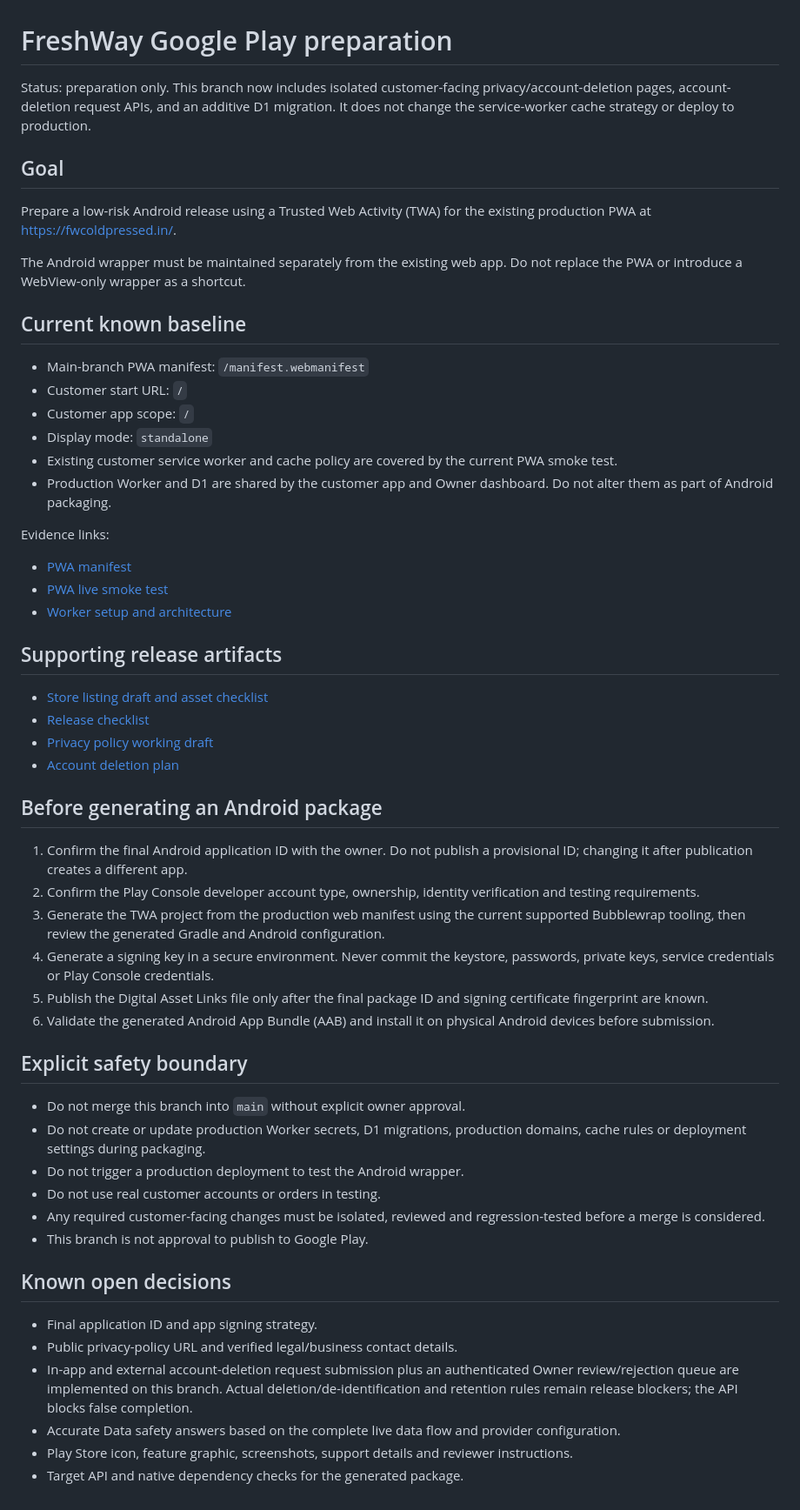
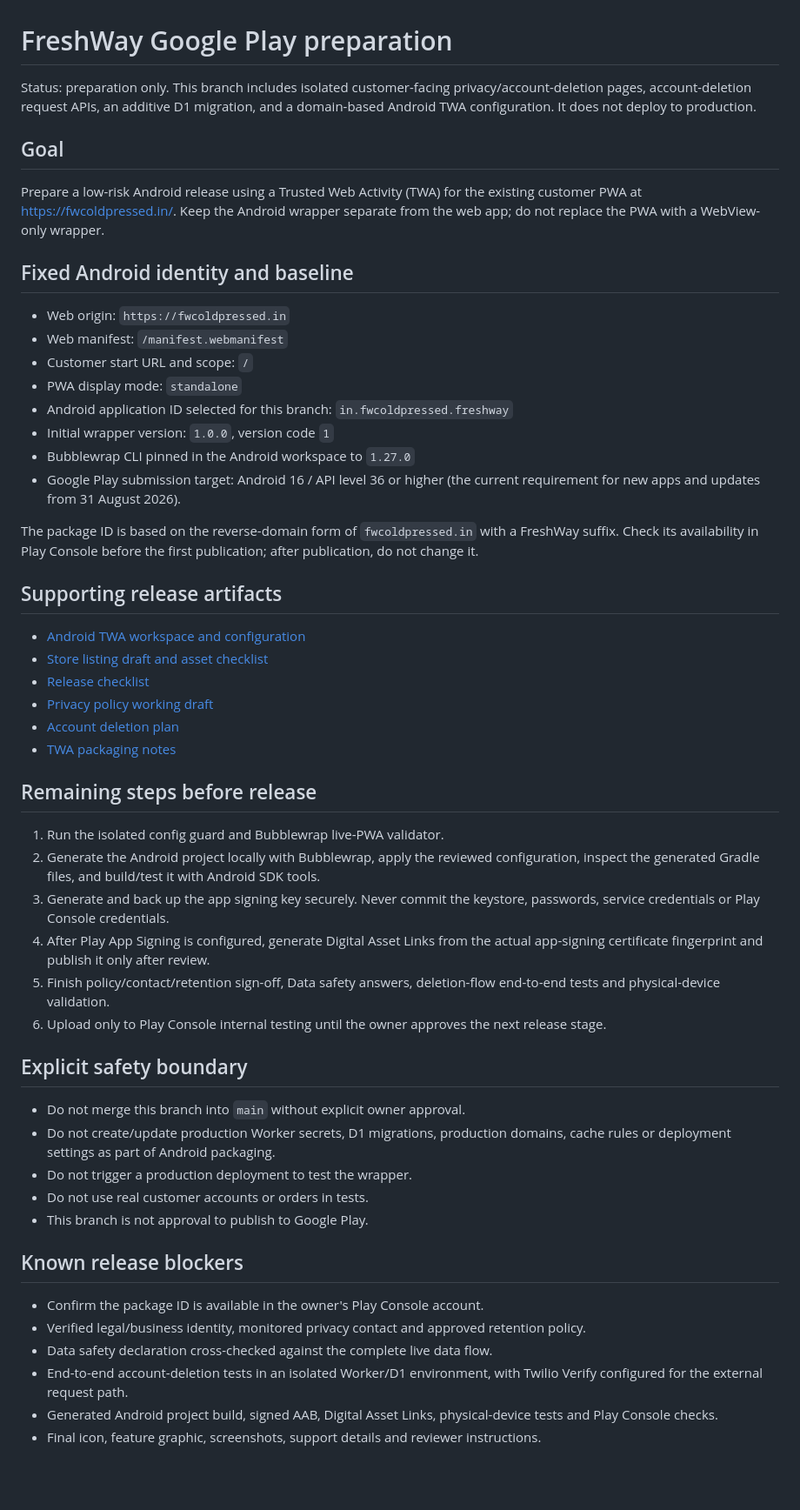
Before and after one commit to nagapurinarayana-ship-it/freshway, a Markdown page: play-store/README.md, the part around the change. Shown at 87% size. Drawn GitHub-style; blank space fills up the shorter version.

Commit message:
Record domain-derived Android package identity and release target

```diff
--- a/play-store/README.md
+++ b/play-store/README.md
@@ -1,57 +1,55 @@
 # FreshWay Google Play preparation
 
-Status: preparation only. This branch now includes isolated customer-facing privacy/account-deletion pages, account-deletion request APIs, and an additive D1 migration. It does not change the service-worker cache strategy or deploy to production.
+Status: preparation only. This branch includes isolated customer-facing privacy/account-deletion pages, account-deletion request APIs, an additive D1 migration, and a domain-based Android TWA configuration. It does not deploy to production.
 
 ## Goal
 
-Prepare a low-risk Android release using a Trusted Web Activity (TWA) for the existing production PWA at https://fwcoldpressed.in/.
+Prepare a low-risk Android release using a Trusted Web Activity (TWA) for the existing customer PWA at https://fwcoldpressed.in/. Keep the Android wrapper separate from the web app; do not replace the PWA with a WebView-only wrapper.
 
-The Android wrapper must be maintained separately from the existing web app. Do not replace the PWA or introduce a WebView-only wrapper as a shortcut.
+## Fixed Android identity and baseline
 
-## Current known baseline
+- Web origin: `https://fwcoldpressed.in`
+- Web manifest: `/manifest.webmanifest`
+- Customer start URL and scope: `/`
+- PWA display mode: `standalone`
+- Android application ID selected for this branch: `in.fwcoldpressed.freshway`
+- Initial wrapper version: `1.0.0`, version code `1`
+- Bubblewrap CLI pinned in the Android workspace to `1.27.0`
+- Google Play submission target: Android 16 / API level 36 or higher (the current requirement for new apps and updates from 31 August 2026).
 
-- Main-branch PWA manifest: `/manifest.webmanifest`
-- Customer start URL: `/`
-- Customer app scope: `/`
-- Display mode: `standalone`
-- Existing customer service worker and cache policy are covered by the current PWA smoke test.
-- Production Worker and D1 are shared by the customer app and Owner dashboard. Do not alter them as part of Android packaging.
-
-Evidence links:
-- [PWA manifest](https://github.com/nagapurinarayana-ship-it/freshway/blob/main/manifest.webmanifest)
-- [PWA live smoke test](https://github.com/nagapurinarayana-ship-it/freshway/blob/main/pwa-live-smoke.mjs)
-- [Worker setup and architecture](https://github.com/nagapurinarayana-ship-it/freshway/blob/main/worker/README.md)
+The package ID is based on the reverse-domain form of `fwcoldpressed.in` with a FreshWay suffix. Check its availability in Play Console before the first publication; after publication, do not change it.
 
 ## Supporting release artifacts
 
+- [Android TWA workspace and configuration](../android-twa/README.md)
 - [Store listing draft and asset checklist](STORE_LISTING_DRAFT.md)
 - [Release checklist](PLAY_STORE_RELEASE_CHECKLIST.md)
 - [Privacy policy working draft](PRIVACY_POLICY_DRAFT.md)
 - [Account deletion plan](ACCOUNT_DELETION_PLAN.md)
+- [TWA packaging notes](TWA_PACKAGING.md)
 
-## Before generating an Android package
+## Remaining steps before release
 
-1. Confirm the final Android application ID with the owner. Do not publish a provisional ID; changing it after publication creates a different app.
-2. Confirm the Play Console developer account type, ownership, identity verification and testing requirements.
-3. Generate the TWA project from the production web manifest using the current supported Bubblewrap tooling, then review the generated Gradle and Android configuration.
-4. Generate a signing key in a secure environment. Never commit the keystore, passwords, private keys, service credentials or Play Console credentials.
-5. Publish the Digital Asset Links file only after the final package ID and signing certificate fingerprint are known.
-6. Validate the generated Android App Bundle (AAB) and install it on physical Android devices before submission.
+1. Run the isolated config guard and Bubblewrap live-PWA validator.
+2. Generate the Android project locally with Bubblewrap, apply the reviewed configuration, inspect the generated Gradle files, and build/test it with Android SDK tools.
+3. Generate and back up the app signing key securely. Never commit the keystore, passwords, service credentials or Play Console credentials.
+4. After Play App Signing is configured, generate Digital Asset Links from the actual app-signing certificate fingerprint and publish it only after review.
+5. Finish policy/contact/retention sign-off, Data safety answers, deletion-flow end-to-end tests and physical-device validation.
+6. Upload only to Play Console internal testing until the owner approves the next release stage.
 
 ## Explicit safety boundary
 
 - Do not merge this branch into `main` without explicit owner approval.
-- Do not create or update production Worker secrets, D1 migrations, production domains, cache rules or deployment settings during packaging.
-- Do not trigger a production deployment to test the Android wrapper.
-- Do not use real customer accounts or orders in testing.
-- Any required customer-facing changes must be isolated, reviewed and regression-tested before a merge is considered.
+- Do not create/update production Worker secrets, D1 migrations, production domains, cache rules or deployment settings as part of Android packaging.
+- Do not trigger a production deployment to test the wrapper.
+- Do not use real customer accounts or orders in tests.
 - This branch is not approval to publish to Google Play.
 
-## Known open decisions
+## Known release blockers
 
-- Final application ID and app signing strategy.
-- Public privacy-policy URL and verified legal/business contact details.
-- In-app and external account-deletion request submission plus an authenticated Owner review/rejection queue are implemented on this branch. Actual deletion/de-identification and retention rules remain release blockers; the API blocks false completion.
-- Accurate Data safety answers based on the complete live data flow and provider configuration.
-- Play Store icon, feature graphic, screenshots, support details and reviewer instructions.
-- Target API and native dependency checks for the generated package.
+- Confirm the package ID is available in the owner's Play Console account.
+- Verified legal/business identity, monitored privacy contact and approved retention policy.
+- Data safety declaration cross-checked against the complete live data flow.
+- End-to-end account-deletion tests in an isolated Worker/D1 environment, with Twilio Verify configured for the external request path.
+- Generated Android project build, signed AAB, Digital Asset Links, physical-device tests and Play Console checks.
+- Final icon, feature graphic, screenshots, support details and reviewer instructions.
```
